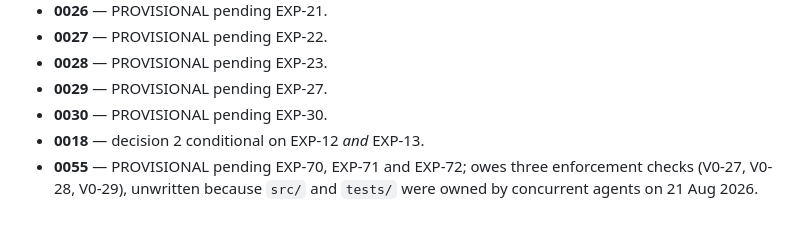
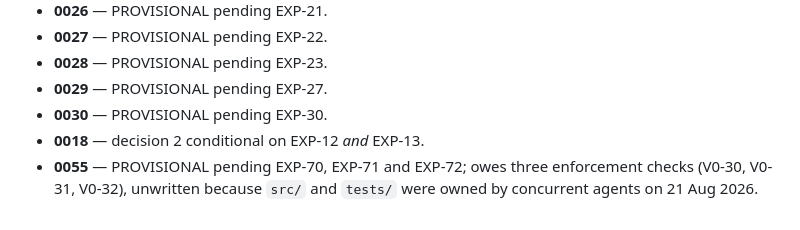
Before and after one commit to joe-hireable/consilient, a Markdown page: docs/decisions/index.md, the part around the change. GitHub-like rendering.

```diff
--- a/docs/decisions/index.md
+++ b/docs/decisions/index.md
@@ -100,4 +100,4 @@ to every ADR and every PR:
 - **0029** — PROVISIONAL pending EXP-27.
 - **0030** — PROVISIONAL pending EXP-30.
 - **0018** — decision 2 conditional on EXP-12 *and* EXP-13.
-- **0055** — PROVISIONAL pending EXP-70, EXP-71 and EXP-72; owes three enforcement checks (V0-27, V0-28, V0-29), unwritten because `src/` and `tests/` were owned by concurrent agents on 21 Aug 2026.
+- **0055** — PROVISIONAL pending EXP-70, EXP-71 and EXP-72; owes three enforcement checks (V0-30, V0-31, V0-32), unwritten because `src/` and `tests/` were owned by concurrent agents on 21 Aug 2026.
```
Also changed, not shown: docs/decisions/0055-simulated-users-produce-runs-not-verdicts.md (+18 -8 lines).
